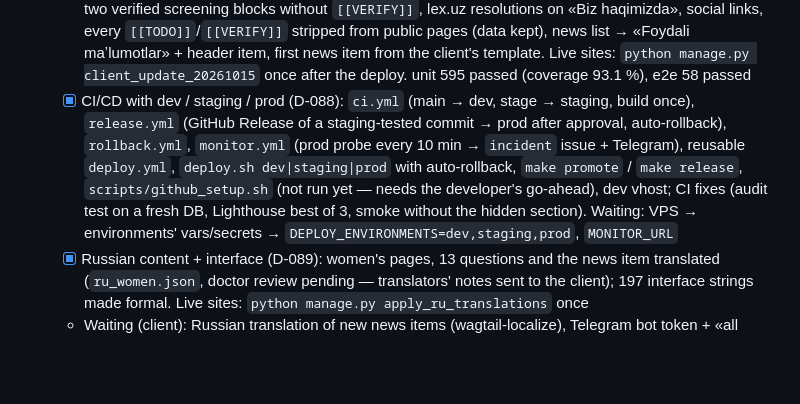
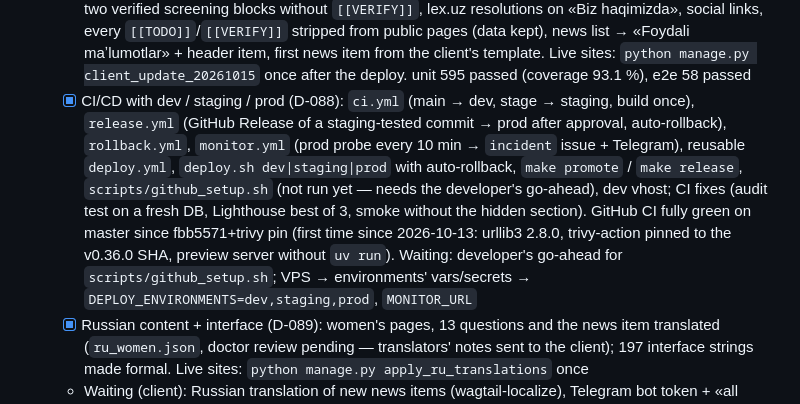
Before and after one commit to diyorbek20037773/ertaaniqla, a Markdown page: PROGRESS.md, the part around the change. GitHub-like rendering; blank space fills up the shorter version.

Commit message:
docs(progress): CI green; what waits for tomorrow
Co-Authored-By: Claude Opus 5.5 <noreply@anthropic.com>

```diff
--- a/PROGRESS.md
+++ b/PROGRESS.md
@@ -174,7 +174,7 @@ The UI design is made by a separate designer and arrives later (Figma). Until th
   - [x] Small server option (D-086): `compose.small.yml` for a 2 vCPU / 2–4 GB / 40–60 GB VPS (client budget ≈ 1 mln so'm a year)
   - [x] Hosting chosen (2026-10-14, D-086): KVM VPS 2 vCPU / 4 GB RAM / 60 GB SSD, Ubuntu 24.04, root SSH, static IPv4, unlimited traffic, TAS-IX 100 Mbit/s, external 10 Mbit/s, data centre in Zangiota (Uzbekistan), daily provider snapshot kept 3 days; 182 000 so'm/month. Run with `compose.small.yml`; our own nightly backup still leaves the server. Waiting for: IP + SSH access, DNS of ertaaniqla.uz, Turnstile keys, SMTP
   - [x] Client requests 2026-10-15 (D-087): «Bolalar saratoni» hidden (Site settings switch, default off; 404 + left out of menus, footer, filters, lists, search, sitemap), «coming soon» note under the landing cards, the two verified screening blocks without `[[VERIFY]]`, lex.uz resolutions on «Biz haqimizda», social links, every `[[TODO]]`/`[[VERIFY]]` stripped from public pages (data kept), news list → «Foydali maʼlumotlar» + header item, first news item from the client's template. Live sites: `python manage.py client_update_20261015` once after the deploy. unit 595 passed (coverage 93.1 %), e2e 58 passed
-  - [x] CI/CD with dev / staging / prod (D-088): `ci.yml` (main → dev, stage → staging, build once), `release.yml` (GitHub Release of a staging-tested commit → prod after approval, auto-rollback), `rollback.yml`, `monitor.yml` (prod probe every 10 min → `incident` issue + Telegram), reusable `deploy.yml`, `deploy.sh dev|staging|prod` with auto-rollback, `make promote` / `make release`, `scripts/github_setup.sh` (not run yet — needs the developer's go-ahead), dev vhost; CI fixes (audit test on a fresh DB, Lighthouse best of 3, smoke without the hidden section). Waiting: VPS → environments' vars/secrets → `DEPLOY_ENVIRONMENTS=dev,staging,prod`, `MONITOR_URL`
+  - [x] CI/CD with dev / staging / prod (D-088): `ci.yml` (main → dev, stage → staging, build once), `release.yml` (GitHub Release of a staging-tested commit → prod after approval, auto-rollback), `rollback.yml`, `monitor.yml` (prod probe every 10 min → `incident` issue + Telegram), reusable `deploy.yml`, `deploy.sh dev|staging|prod` with auto-rollback, `make promote` / `make release`, `scripts/github_setup.sh` (not run yet — needs the developer's go-ahead), dev vhost; CI fixes (audit test on a fresh DB, Lighthouse best of 3, smoke without the hidden section). GitHub CI fully green on master since fbb5571+trivy pin (first time since 2026-10-13: urllib3 2.8.0, trivy-action pinned to the v0.36.0 SHA, preview server without `uv run`). Waiting: developer's go-ahead for `scripts/github_setup.sh`; VPS → environments' vars/secrets → `DEPLOY_ENVIRONMENTS=dev,staging,prod`, `MONITOR_URL`
   - [x] Russian content + interface (D-089): women's pages, 13 questions and the news item translated (`ru_women.json`, doctor review pending — translators' notes sent to the client); 197 interface strings made formal. Live sites: `python manage.py apply_ru_translations` once
   - Waiting (client): Russian translation of new news items (wagtail-localize), Telegram bot token + «all posts or #sayt only», VPS IP/SSH, DNS, Turnstile, SMTP
   - Open with the client: two landing files differ — «lending new (1).png» (no video / article rows, cards titled «Eng koʻp beriladigan savollar») was implemented; the titles are CMS fields
```
